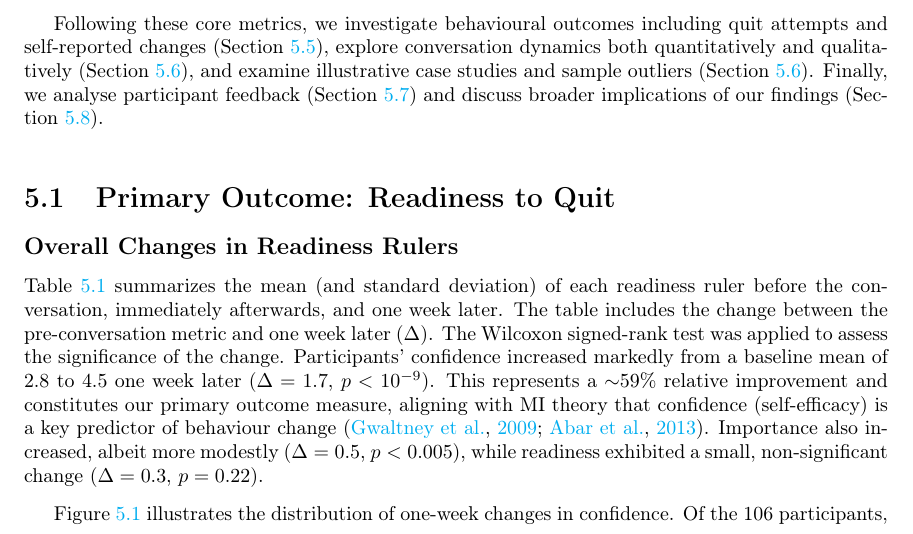
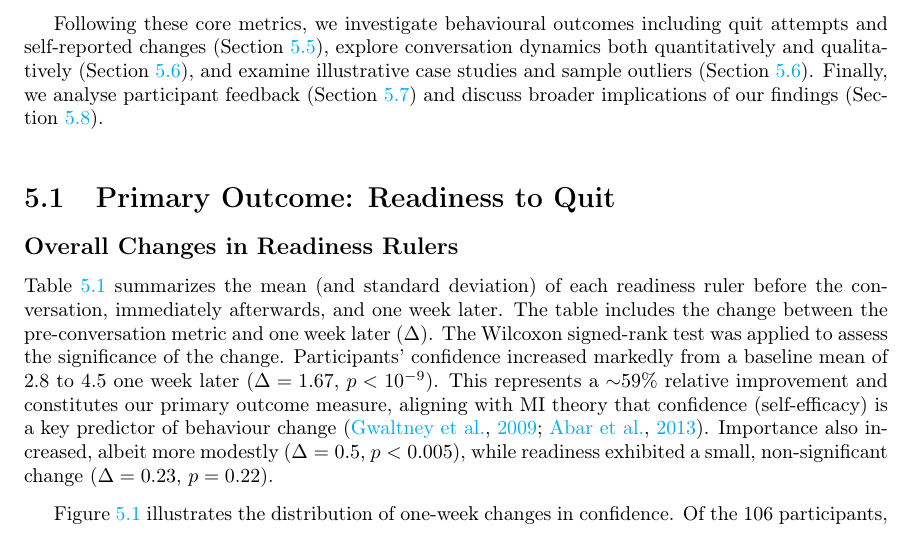
Before and after one commit to zaffnet/master-thesis, a LaTeX thesis (main.tex, which reads ch-mibot-eval.tex): part of page 41 of 88, cut so that both start at the same text. Compiled offline with pdfLaTeX.

Commit message:
Update ch-mibot-eval.tex

```diff
--- a/ch-mibot-eval.tex
+++ b/ch-mibot-eval.tex
@@ -12,7 +12,7 @@ Following these core metrics, we investigate behavioural outcomes including quit
 
 \subsection*{Overall Changes in Readiness Rulers}
 
-Table~\ref{table:mibot_ruler_summary} summarizes the mean (and standard deviation) of each readiness ruler before the conversation, immediately afterwards, and one week later. The table includes the change between the pre-conversation metric and one week later ($\Delta$). The Wilcoxon signed-rank test was applied to assess the significance of the change. Participants' confidence increased markedly from a baseline mean of 2.8 to 4.5 one week later ($\Delta=1.7$, $p<10^{-9}$). This represents a $\sim$59\% relative improvement and constitutes our primary outcome measure, aligning with MI theory that confidence (self-efficacy) is a key predictor of behaviour change \citep{Gwaltney2009-wj,Abar2013}. Importance also increased, albeit more modestly ($\Delta=0.5$, $p<0.005$), while readiness exhibited a small, non-significant change ($\Delta=0.3$, $p=0.22$).
+Table~\ref{table:mibot_ruler_summary} summarizes the mean (and standard deviation) of each readiness ruler before the conversation, immediately afterwards, and one week later. The table includes the change between the pre-conversation metric and one week later ($\Delta$). The Wilcoxon signed-rank test was applied to assess the significance of the change. Participants' confidence increased markedly from a baseline mean of 2.8 to 4.5 one week later ($\Delta=1.67$, $p<10^{-9}$). This represents a $\sim$59\% relative improvement and constitutes our primary outcome measure, aligning with MI theory that confidence (self-efficacy) is a key predictor of behaviour change \citep{Gwaltney2009-wj,Abar2013}. Importance also increased, albeit more modestly ($\Delta=0.5$, $p<0.005$), while readiness exhibited a small, non-significant change ($\Delta=0.23$, $p=0.22$).
 
 \begin{table}[ht!]
   \centering
```
